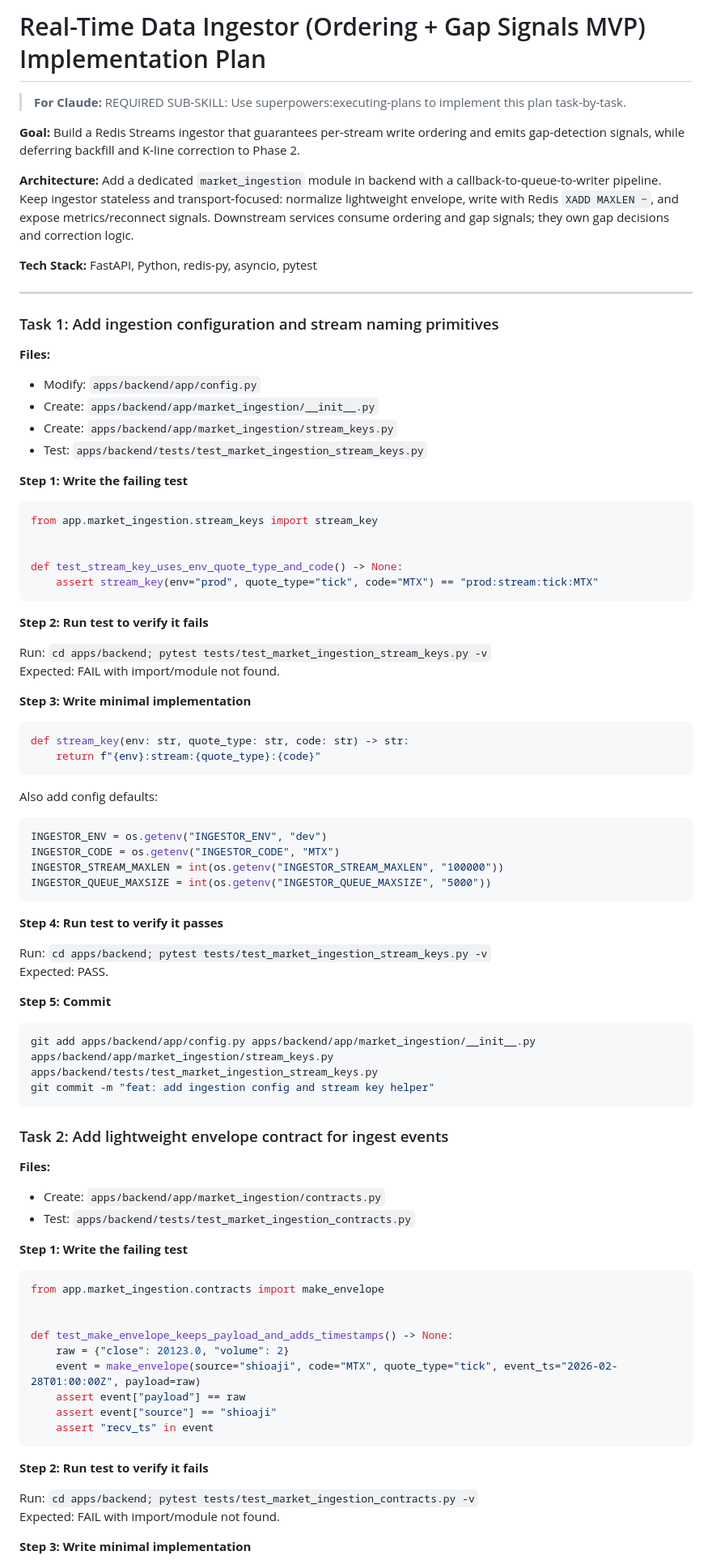
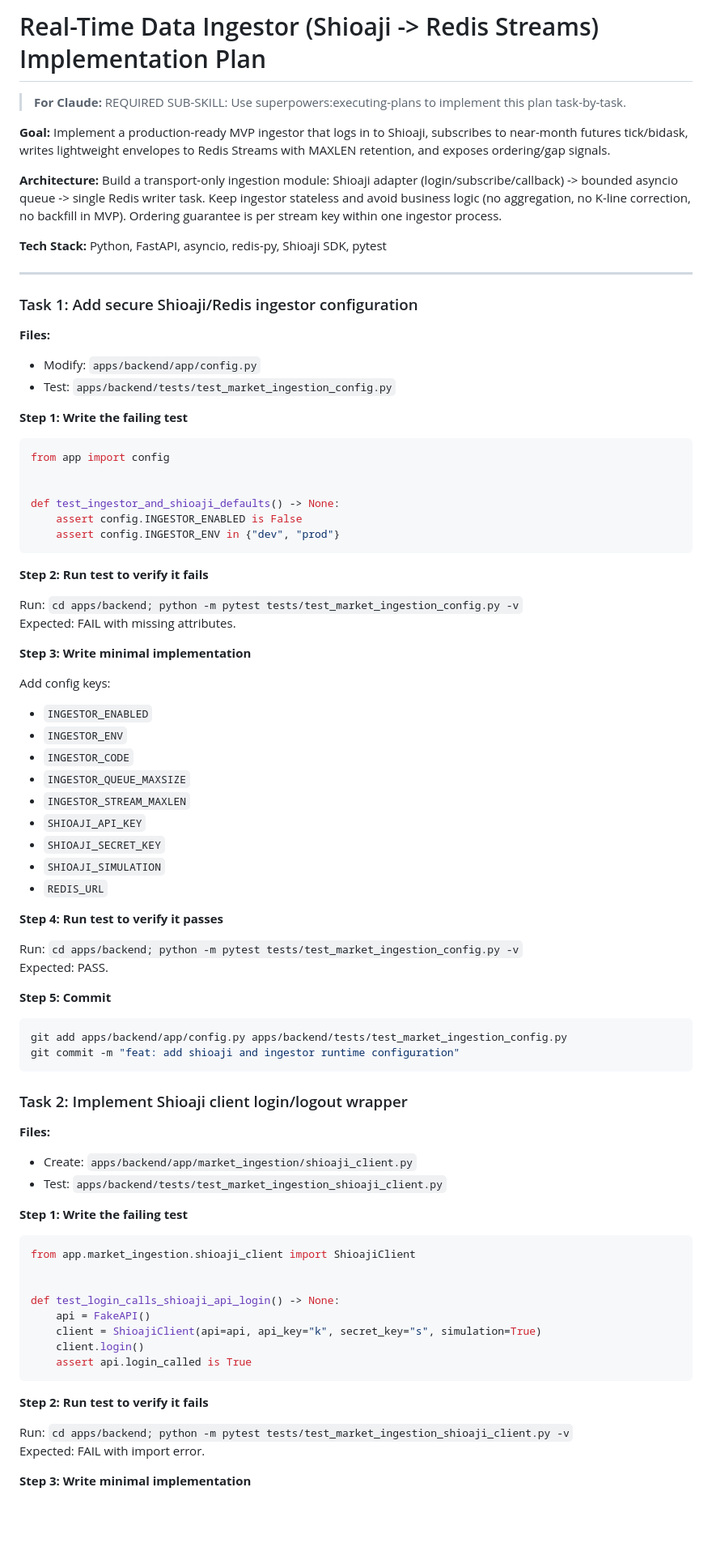
Before and after one commit to dicksonchai98/trading-monitoring-dashboard, a Markdown page: docs/plans/2026-02-28-real-time-data-ingestor-implementation-plan.md, the part around one of its changes. Shown at 81% size. Rendered like a GitHub page; blank space fills up the shorter version.

Commit message:
feat: update real-time data ingestor implementation plan with Shioaji integration and configuration details

````diff
--- a/docs/plans/2026-02-28-real-time-data-ingestor-implementation-plan.md
+++ b/docs/plans/2026-02-28-real-time-data-ingestor-implementation-plan.md
@@ -1,90 +1,85 @@
-# Real-Time Data Ingestor (Ordering + Gap Signals MVP) Implementation Plan
+# Real-Time Data Ingestor (Shioaji -> Redis Streams) Implementation Plan
 
 > **For Claude:** REQUIRED SUB-SKILL: Use superpowers:executing-plans to implement this plan task-by-task.
 
-**Goal:** Build a Redis Streams ingestor that guarantees per-stream write ordering and emits gap-detection signals, while deferring backfill and K-line correction to Phase 2.
+**Goal:** Implement a production-ready MVP ingestor that logs in to Shioaji, subscribes to near-month futures tick/bidask, writes lightweight envelopes to Redis Streams with MAXLEN retention, and exposes ordering/gap signals.
 
-**Architecture:** Add a dedicated `market_ingestion` module in backend with a callback-to-queue-to-writer pipeline. Keep ingestor stateless and transport-focused: normalize lightweight envelope, write with Redis `XADD MAXLEN ~`, and expose metrics/reconnect signals. Downstream services consume ordering and gap signals; they own gap decisions and correction logic.
+**Architecture:** Build a transport-only ingestion module: Shioaji adapter (login/subscribe/callback) -> bounded asyncio queue -> single Redis writer task. Keep ingestor stateless and avoid business logic (no aggregation, no K-line correction, no backfill in MVP). Ordering guarantee is per stream key within one ingestor process.
 
-**Tech Stack:** FastAPI, Python, redis-py, asyncio, pytest
+**Tech Stack:** Python, FastAPI, asyncio, redis-py, Shioaji SDK, pytest
 
 ---
 
-### Task 1: Add ingestion configuration and stream naming primitives
+### Task 1: Add secure Shioaji/Redis ingestor configuration
 
 **Files:**
 - Modify: `apps/backend/app/config.py`
-- Create: `apps/backend/app/market_ingestion/__init__.py`
-- Create: `apps/backend/app/market_ingestion/stream_keys.py`
-- Test: `apps/backend/tests/test_market_ingestion_stream_keys.py`
+- Test: `apps/backend/tests/test_market_ingestion_config.py`
 
 **Step 1: Write the failing test**
 
 ```python
-from app.market_ingestion.stream_keys import stream_key
+from app import config
 
 
-def test_stream_key_uses_env_quote_type_and_code() -> None:
-    assert stream_key(env="prod", quote_type="tick", code="MTX") == "prod:stream:tick:MTX"
+def test_ingestor_and_shioaji_defaults() -> None:
+    assert config.INGESTOR_ENABLED is False
+    assert config.INGESTOR_ENV in {"dev", "prod"}
 ```
 
 **Step 2: Run test to verify it fails**
 
-Run: `cd apps/backend; pytest tests/test_market_ingestion_stream_keys.py -v`
-Expected: FAIL with import/module not found.
+Run: `cd apps/backend; python -m pytest tests/test_market_ingestion_config.py -v`
+Expected: FAIL with missing attributes.
 
 **Step 3: Write minimal implementation**
 
-```python
-def stream_key(env: str, quote_type: str, code: str) -> str:
-    return f"{env}:stream:{quote_type}:{code}"
-```
-
-Also add config defaults:
-
-```python
-INGESTOR_ENV = os.getenv("INGESTOR_ENV", "dev")
-INGESTOR_CODE = os.getenv("INGESTOR_CODE", "MTX")
-INGESTOR_STREAM_MAXLEN = int(os.getenv("INGESTOR_STREAM_MAXLEN", "100000"))
-INGESTOR_QUEUE_MAXSIZE = int(os.getenv("INGESTOR_QUEUE_MAXSIZE", "5000"))
-```
+Add config keys:
+- `INGESTOR_ENABLED`
+- `INGESTOR_ENV`
+- `INGESTOR_CODE`
+- `INGESTOR_QUEUE_MAXSIZE`
+- `INGESTOR_STREAM_MAXLEN`
+- `SHIOAJI_API_KEY`
+- `SHIOAJI_SECRET_KEY`
+- `SHIOAJI_SIMULATION`
+- `REDIS_URL`
 
 **Step 4: Run test to verify it passes**
 
-Run: `cd apps/backend; pytest tests/test_market_ingestion_stream_keys.py -v`
+Run: `cd apps/backend; python -m pytest tests/test_market_ingestion_config.py -v`
 Expected: PASS.
 
 **Step 5: Commit**
 
 ```bash
-git add apps/backend/app/config.py apps/backend/app/market_ingestion/__init__.py apps/backend/app/market_ingestion/stream_keys.py apps/backend/tests/test_market_ingestion_stream_keys.py
-git commit -m "feat: add ingestion config and stream key helper"
+git add apps/backend/app/config.py apps/backend/tests/test_market_ingestion_config.py
+git commit -m "feat: add shioaji and ingestor runtime configuration"
 ```
 
-### Task 2: Add lightweight envelope contract for ingest events
+### Task 2: Implement Shioaji client login/logout wrapper
 
 **Files:**
-- Create: `apps/backend/app/market_ingestion/contracts.py`
-- Test: `apps/backend/tests/test_market_ingestion_contracts.py`
+- Create: `apps/backend/app/market_ingestion/shioaji_client.py`
+- Test: `apps/backend/tests/test_market_ingestion_shioaji_client.py`
 
 **Step 1: Write the failing test**
 
 ```python
-from app.market_ingestion.contracts import make_envelope
+from app.market_ingestion.shioaji_client import ShioajiClient
 
 
-def test_make_envelope_keeps_payload_and_adds_timestamps() -> None:
-    raw = {"close": 20123.0, "volume": 2}
-    event = make_envelope(source="shioaji", code="MTX", quote_type="tick", event_ts="2026-02-28T01:00:00Z", payload=raw)
-    assert event["payload"] == raw
-    assert event["source"] == "shioaji"
-    assert "recv_ts" in event
+def test_login_calls_shioaji_api_login() -> None:
+    api = FakeAPI()
+    client = ShioajiClient(api=api, api_key="k", secret_key="s", simulation=True)
+    client.login()
+    assert api.login_called is True
 ```
 
 **Step 2: Run test to verify it fails**
 
-Run: `cd apps/backend; pytest tests/test_market_ingestion_contracts.py -v`
-Expected: FAIL with import/module not found.
+Run: `cd apps/backend; python -m pytest tests/test_market_ingestion_shioaji_client.py -v`
+Expected: FAIL with import error.
 
 **Step 3: Write minimal implementation**
 
````
Also changed, not shown: other parts of docs/plans/2026-02-28-real-time-data-ingestor-implementation-plan.md (+175 -152 lines).
